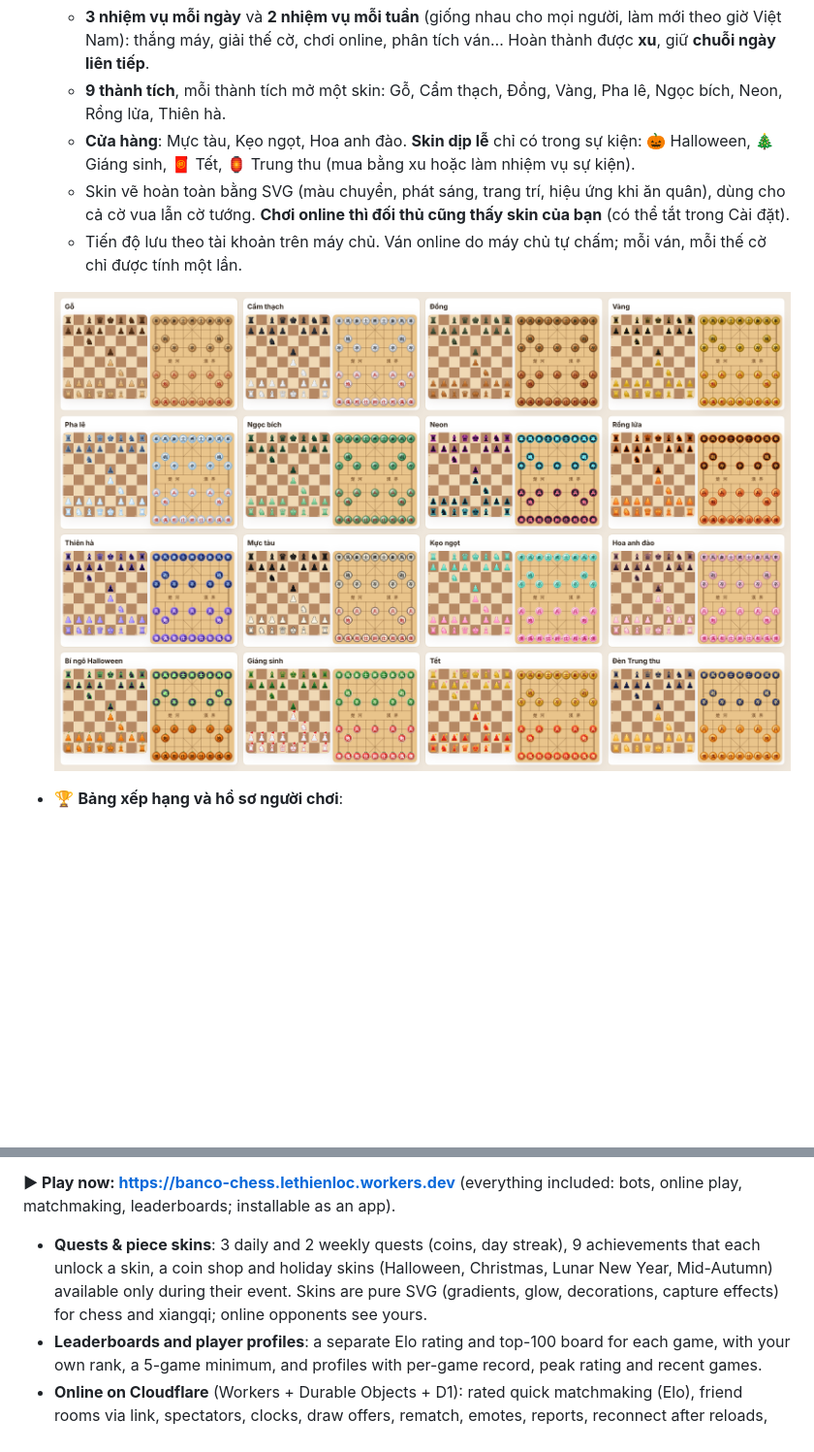
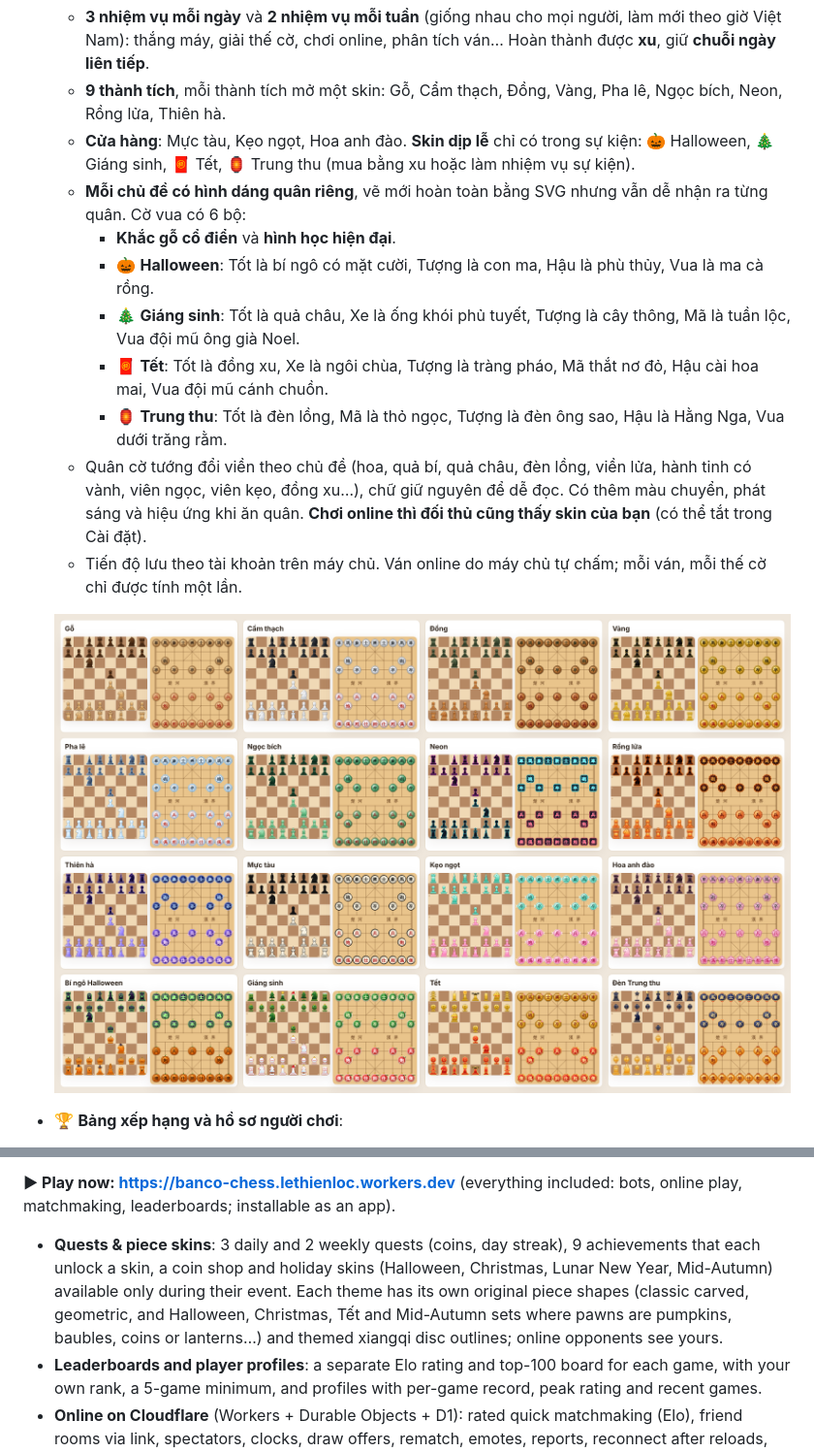
Before and after one commit to lethienloc2004/banco-chess, a Markdown page: README.md, 2 parts joined by grey strips. Shown at 97% size. Rendered like a GitHub page; pictures changed too: docs/skins.png; blank space fills up the shorter version.

```diff
--- a/README.md
+++ b/README.md
@@ -22,7 +22,13 @@ Không quảng cáo · không bắt buộc đăng ký · cài lên điện tho
   - **3 nhiệm vụ mỗi ngày** và **2 nhiệm vụ mỗi tuần** (giống nhau cho mọi người, làm mới theo giờ Việt Nam): thắng máy, giải thế cờ, chơi online, phân tích ván… Hoàn thành được **xu**, giữ **chuỗi ngày liên tiếp**.
   - **9 thành tích**, mỗi thành tích mở một skin: Gỗ, Cẩm thạch, Đồng, Vàng, Pha lê, Ngọc bích, Neon, Rồng lửa, Thiên hà.
   - **Cửa hàng**: Mực tàu, Kẹo ngọt, Hoa anh đào. **Skin dịp lễ** chỉ có trong sự kiện: 🎃 Halloween, 🎄 Giáng sinh, 🧧 Tết, 🏮 Trung thu (mua bằng xu hoặc làm nhiệm vụ sự kiện).
-  - Skin vẽ hoàn toàn bằng SVG (màu chuyển, phát sáng, trang trí, hiệu ứng khi ăn quân), dùng cho cả cờ vua lẫn cờ tướng. **Chơi online thì đối thủ cũng thấy skin của bạn** (có thể tắt trong Cài đặt).
+  - **Mỗi chủ đề có hình dáng quân riêng**, vẽ mới hoàn toàn bằng SVG nhưng vẫn dễ nhận ra từng quân. Cờ vua có 6 bộ:
+    - **Khắc gỗ cổ điển** và **hình học hiện đại**.
+    - 🎃 **Halloween**: Tốt là bí ngô có mặt cười, Tượng là con ma, Hậu là phù thủy, Vua là ma cà rồng.
+    - 🎄 **Giáng sinh**: Tốt là quả châu, Xe là ống khói phủ tuyết, Tượng là cây thông, Mã là tuần lộc, Vua đội mũ ông già Noel.
+    - 🧧 **Tết**: Tốt là đồng xu, Xe là ngôi chùa, Tượng là tràng pháo, Mã thắt nơ đỏ, Hậu cài hoa mai, Vua đội mũ cánh chuồn.
+    - 🏮 **Trung thu**: Tốt là đèn lồng, Mã là thỏ ngọc, Tượng là đèn ông sao, Hậu là Hằng Nga, Vua dưới trăng rằm.
+  - Quân cờ tướng đổi viền theo chủ đề (hoa, quả bí, quả châu, đèn lồng, viền lửa, hành tinh có vành, viên ngọc, viên kẹo, đồng xu…), chữ giữ nguyên để dễ đọc. Có thêm màu chuyển, phát sáng và hiệu ứng khi ăn quân. **Chơi online thì đối thủ cũng thấy skin của bạn** (có thể tắt trong Cài đặt).
   - Tiến độ lưu theo tài khoản trên máy chủ. Ván online do máy chủ tự chấm; mỗi ván, mỗi thế cờ chỉ được tính một lần.
 
   ![16 skin quân cờ](docs/skins.png)
@@ -437,7 +443,8 @@ friend on the same device, or online. The whole interface is available in Vietna
 
 - **Quests & piece skins**: 3 daily and 2 weekly quests (coins, day streak), 9 achievements that each unlock a skin, a
   coin shop and holiday skins (Halloween, Christmas, Lunar New Year, Mid-Autumn) available only during their event.
-  Skins are pure SVG (gradients, glow, decorations, capture effects) for chess and xiangqi; online opponents see yours.
+  Each theme has its own original piece shapes (classic carved, geometric, and Halloween, Christmas, Tết and Mid-Autumn
+  sets where pawns are pumpkins, baubles, coins or lanterns…) and themed xiangqi disc outlines; online opponents see yours.
 - **Leaderboards and player profiles**: a separate Elo rating and top-100 board for each game, with your own rank,
   a 5-game minimum, and profiles with per-game record, peak rating and recent games.
 - **Online on Cloudflare** (Workers + Durable Objects + D1): rated quick matchmaking (Elo), friend rooms via link,
```
Also changed, not shown: 4 other files.
